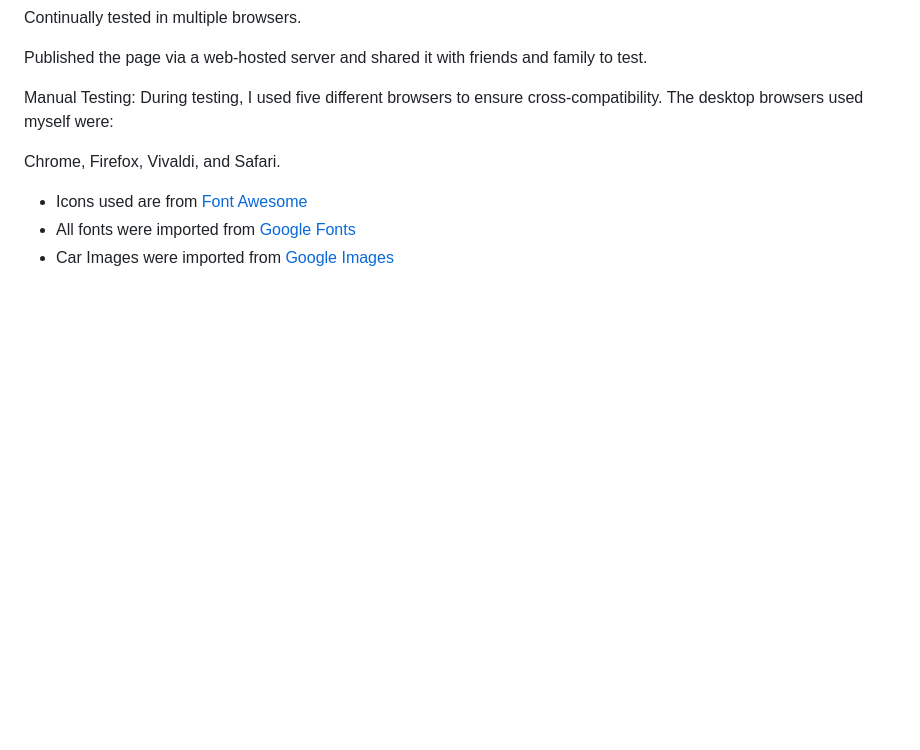
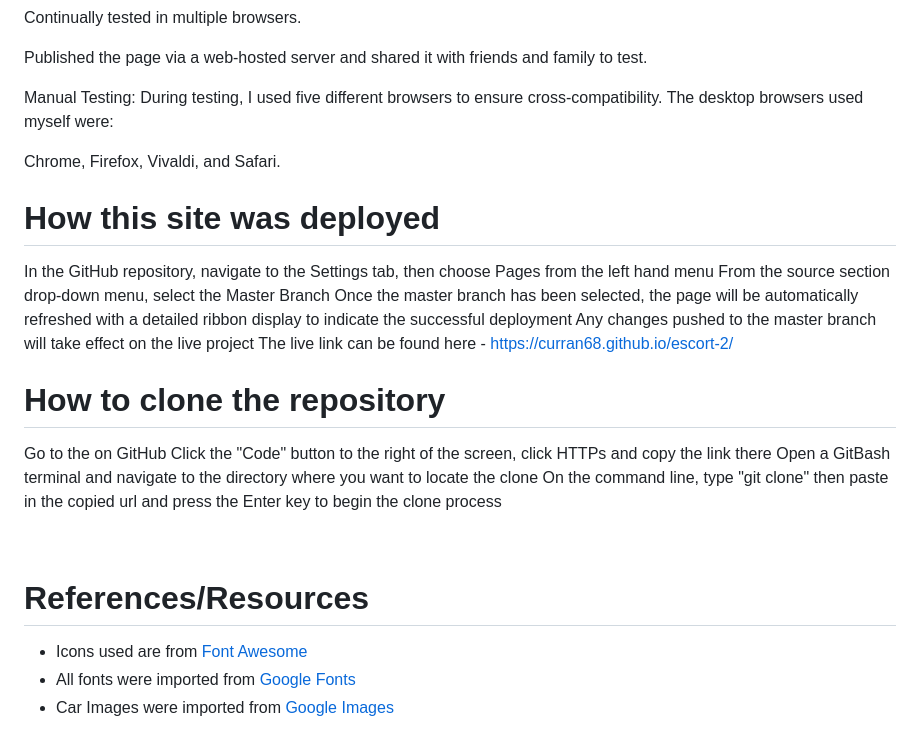
Before and after one commit to curran68/escort-2, a Markdown page: README.md, the part around the change. Rendered like a GitHub page; blank space fills up the shorter version.

Commit message:
feat:added

```diff
--- a/README.md
+++ b/README.md
@@ -165,8 +165,24 @@ Firefox,
 Vivaldi,
 and Safari.
 
+# How this site was deployed
 
+In the GitHub repository, navigate to the Settings tab, then choose Pages from the left hand menu
+From the source section drop-down menu, select the Master Branch
+Once the master branch has been selected, the page will be automatically refreshed with a detailed ribbon display to indicate the successful deployment
+Any changes pushed to the master branch will take effect on the live project
+The live link can be found here - https://curran68.github.io/escort-2/
 
+# How to clone the repository
+
+Go to the  on GitHub
+Click the "Code" button to the right of the screen, click HTTPs and copy the link there
+Open a GitBash terminal and navigate to the directory where you want to locate the clone
+On the command line, type "git clone" then paste in the copied url and press the Enter key to begin the clone process
+
+<br>
+
+# References/Resources
 
 * Icons used are from [Font Awesome](https://www.fontawesome.com)
 * All fonts were imported from [Google Fonts](https://fonts.google.com/)
```
